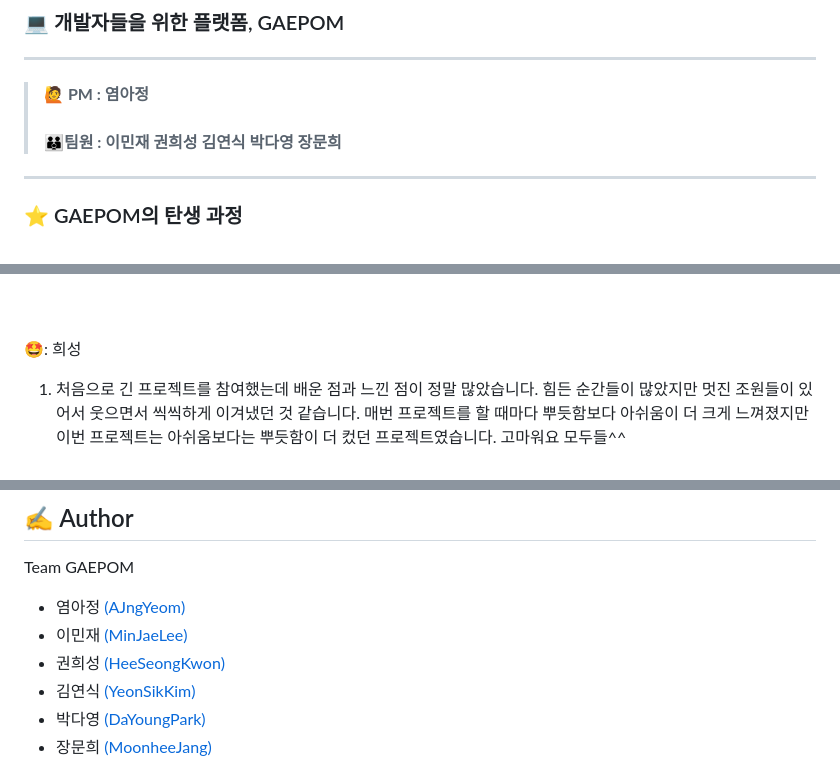
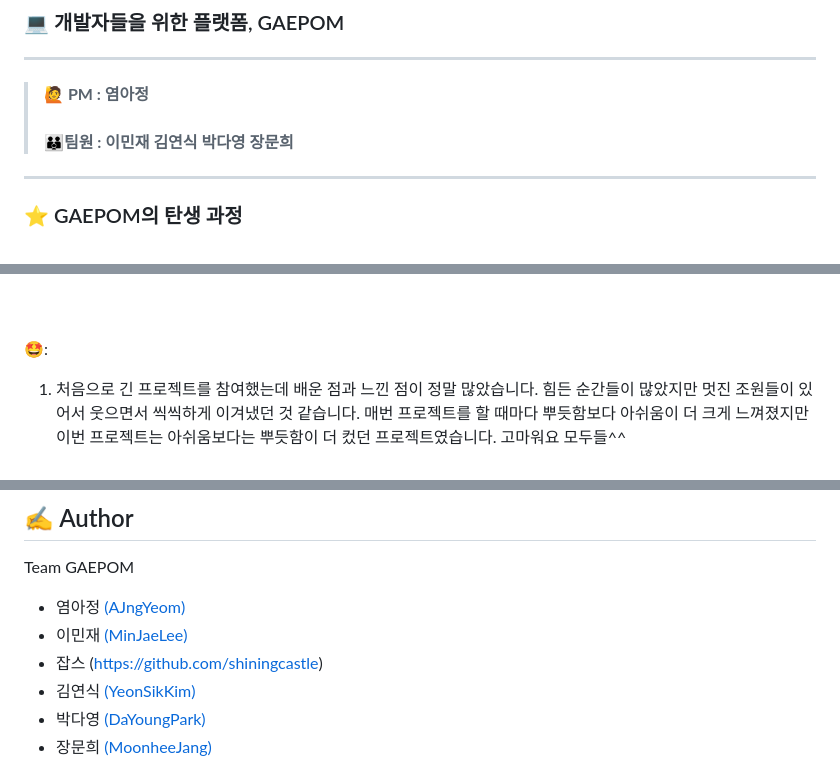
Before and after one commit to adevep/GAEPOM, a Markdown page: README.md, 3 parts joined by grey strips. GitHub-like rendering.

```diff
--- a/README.md
+++ b/README.md
@@ -11,7 +11,7 @@
 
 
 > **:raising_hand: PM : 염아정**<br><br>
-> **:family:팀원 : 이민재 권희성 김연식 박다영 장문희**
+> **:family:팀원 : 이민재 김연식 박다영 장문희**
 
 ---
 
@@ -313,7 +313,7 @@ model attribute를 이용해 session에 저장하는 방법으로는 브라우
 
 
 <br><br>
-🤩: 희성
+🤩:
 1. 처음으로 긴 프로젝트를 참여했는데  배운 점과 느낀 점이 정말 많았습니다. 힘든 순간들이 많았지만 멋진 조원들이 있어서 웃으면서 씩씩하게 이겨냈던 것 같습니다. 매번 프로젝트를 할 때마다 뿌듯함보다 아쉬움이 더 크게 느껴졌지만 이번 프로젝트는 아쉬움보다는 뿌듯함이 더 컸던 프로젝트였습니다. 고마워요 모두들^^
 
 
@@ -342,7 +342,7 @@ model attribute를 이용해 session에 저장하는 방법으로는 브라우
  Team GAEPOM
   - 염아정 [(AJngYeom)](https://github.com/ajdeve)
   - 이민재 [(MinJaeLee)](https://github.com/Dowonna)
-  - 권희성 [(HeeSeongKwon)](https://github.com/shiningcastle)
+  - 잡스 (https://github.com/shiningcastle)
   - 김연식 [(YeonSikKim)](https://github.com/yeonsikkim317)
   - 박다영 [(DaYoungPark)](https://github.com/Da-0)
   - 장문희 [(MoonheeJang)](https://github.com/JANGMOONHEE)
```
